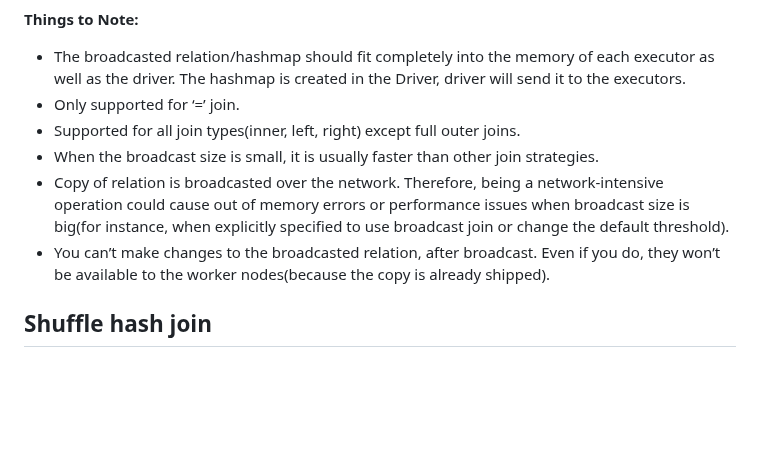
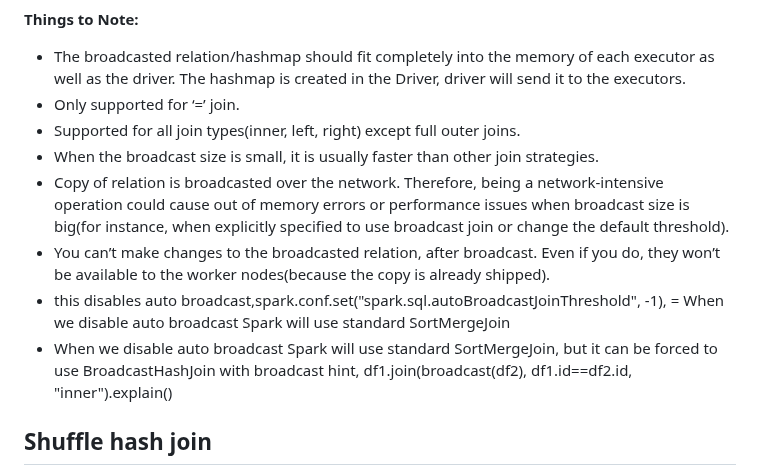
Before and after one commit to paramraghavan/sparksql-awsglue, a Markdown page: join-strategies/README.md, the part around one of its changes. Drawn GitHub-style; blank space fills up the shorter version.

```diff
--- a/join-strategies/README.md
+++ b/join-strategies/README.md
@@ -26,8 +26,8 @@ rely on a single node. This is how peer to peer protocol works:
 
 **Things to Note:**
 
-- The broadcasted relation/hashmap should fit completely into the memory of each executor as well as the driver. The hashmap is created in the Driver,
-   driver will send it to the executors.
+- The broadcasted relation/hashmap should fit completely into the memory of each executor
+   as well as the driver. The hashmap is created in the Driver, driver will send it to the executors.
 - Only supported for ‘=’ join.
 - Supported for all join types(inner, left, right) except full outer joins.
 - When the broadcast size is small, it is usually faster than other join strategies.
@@ -36,7 +36,10 @@ rely on a single node. This is how peer to peer protocol works:
   when explicitly specified to use broadcast join or change the default threshold).
 - You can’t make changes to the broadcasted relation, after broadcast. Even if you do, they won’t be available to
   the worker nodes(because the copy is already shipped).
-
+- this disables auto broadcast,spark.conf.set("spark.sql.autoBroadcastJoinThreshold", -1),
+= When we disable auto broadcast Spark will use standard SortMergeJoin
+- When we disable auto broadcast Spark will use standard SortMergeJoin, but it can be forced to use BroadcastHashJoin
+  with broadcast hint, df1.join(broadcast(df2), df1.id==df2.id, "inner").explain()
 
 ## Shuffle hash join
 ![img_3.png](img_3.png)
```
Also changed, not shown: other parts of join-strategies/README.md (+69 -3 lines), join-strategies/img_4.png (added), join-strategies/img_5.png (added), join-strategies/img_6.png (added).
